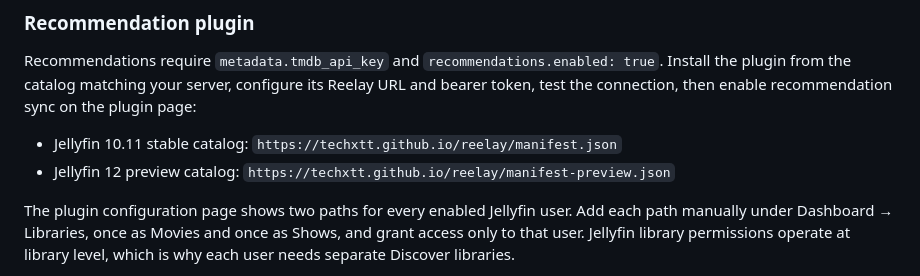
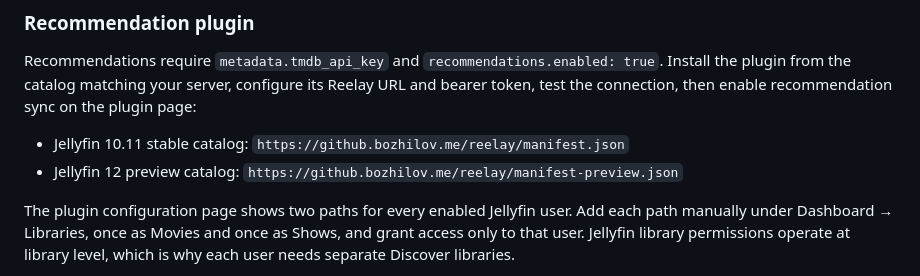
Before and after one commit to TechXTT/reelay, a Markdown page: README.md, the part around the change. Drawn GitHub-style.

Commit message:
docs: use canonical Jellyfin catalog domain

```diff
--- a/README.md
+++ b/README.md
@@ -224,9 +224,9 @@ your server, configure its Reelay URL and bearer token, test the connection,
 then enable recommendation sync on the plugin page:
 
 - Jellyfin 10.11 stable catalog:
-  `https://techxtt.github.io/reelay/manifest.json`
+  `https://github.bozhilov.me/reelay/manifest.json`
 - Jellyfin 12 preview catalog:
-  `https://techxtt.github.io/reelay/manifest-preview.json`
+  `https://github.bozhilov.me/reelay/manifest-preview.json`
 
 The plugin configuration page shows two paths for every enabled Jellyfin user.
 Add each path manually under Dashboard → Libraries, once as Movies and once as
```
